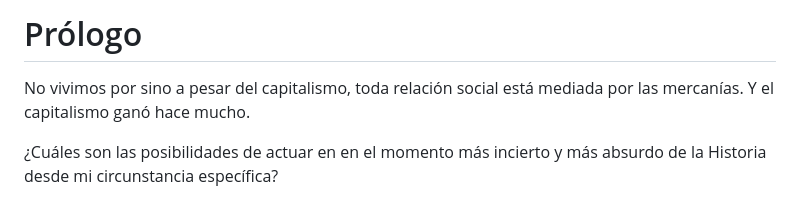
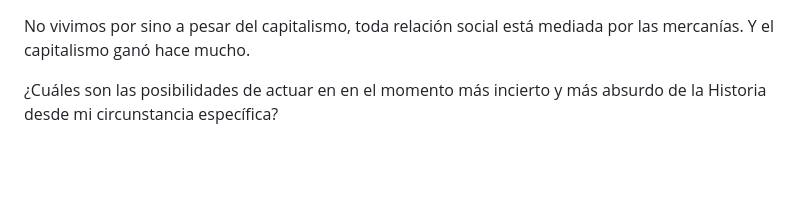
Before and after one commit to dissonances/LEPHUCR, a Markdown page: prologue.md, the part around the change. GitHub-like rendering; blank space fills up the shorter version.

Commit message:
Updates from Overleaf

```diff
--- a/prologue.md
+++ b/prologue.md
@@ -1,5 +1,3 @@
-# Prólogo
-
 No vivimos por sino a pesar del capitalismo, toda relación social está mediada por las mercanías. Y el capitalismo ganó hace mucho.
 
 ¿Cuáles son las posibilidades de actuar en en el momento más incierto y más absurdo de la Historia desde mi circunstancia específica?
```
